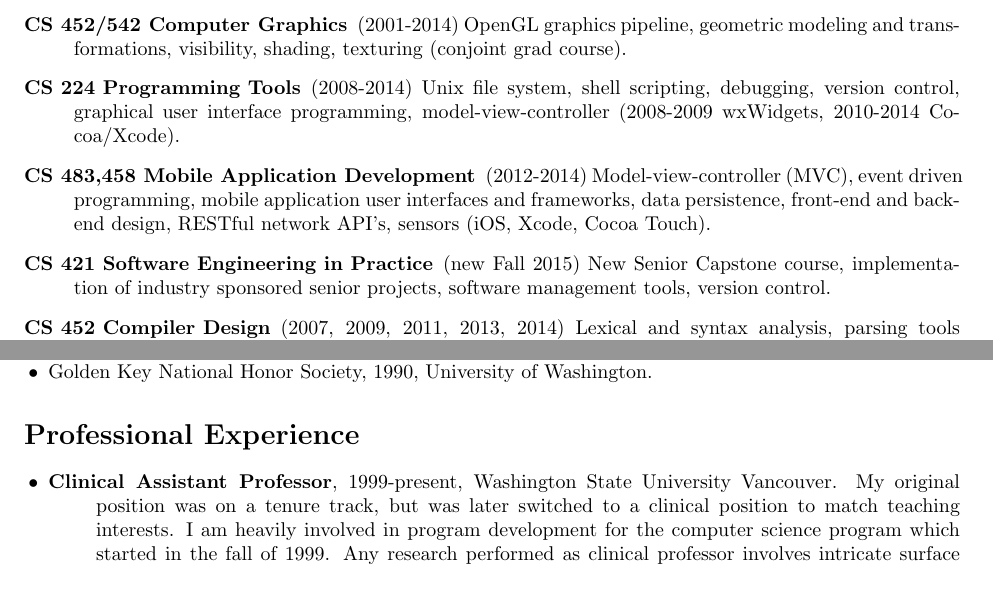
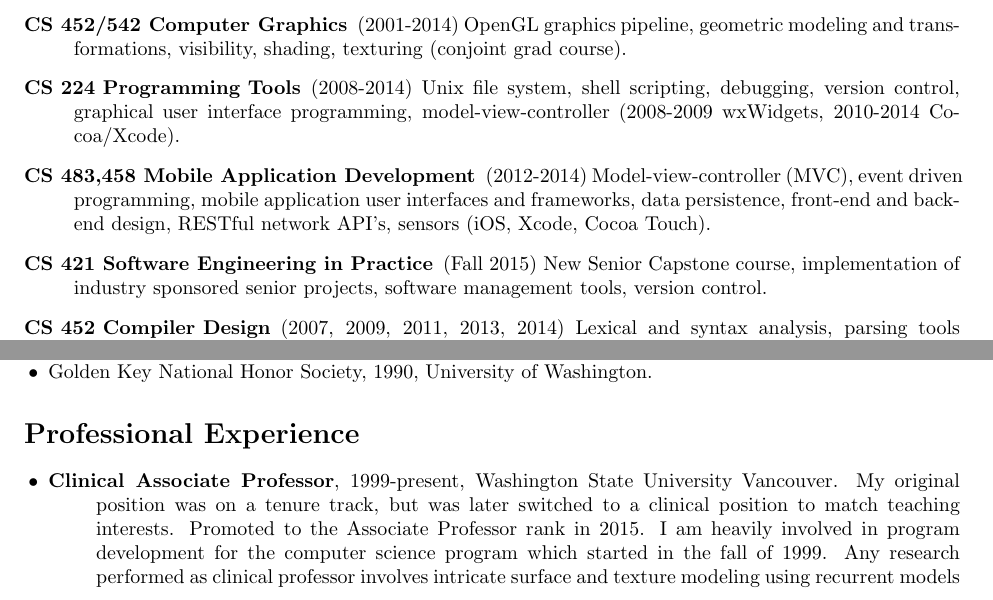
Before and after one commit to wcochran/vita, a LaTeX CV (vita.tex): two parts of pages 2 and 4 of 7, joined at a grey line, cut so that both start at the same text. Compiled offline with pdfLaTeX.

Commit message:
now associate professor -- yeah

```diff
--- a/vita.tex
+++ b/vita.tex
@@ -10,13 +10,13 @@
 
 \title{Curriculum Vita}
 \author{Wayne O. Cochran\\
-       Clinical Assistant Professor of Computer Science\\
+       Clinical Associate Professor of Computer Science\\
        School of Engineering and Computer Science\\
        Washington State University Vancouver\\
        14204 NE Salmon Creek Avenue\\
        Vancouver, WA 98686-9600\\
        (360) 546-9463\\
-       {\tt wcochran@vancouver.wsu.edu} \\
+       {\tt wcochran@wsu.edu} \\
        {\tt http://ezekiel.vancouver.wsu.edu/\~{}wayne}}
 
 \begin{document}
@@ -108,7 +108,7 @@ these students who make what I do worthwhile.
   \item[CS 483,458 Mobile Application Development] (2012-2014) Model-view-controller (MVC), event driven
      programming, mobile application user interfaces and frameworks, data persistence,
      front-end and back-end design, RESTful network API's, sensors (iOS, Xcode, Cocoa Touch).
-  \item[CS 421 Software Engineering in Practice] (new Fall 2015) New Senior Capstone course, implementation of
+  \item[CS 421 Software Engineering in Practice] (Fall 2015) New Senior Capstone course, implementation of
      industry sponsored senior projects, software management tools, version control.
   \item[CS 452 Compiler Design] (2007, 2009, 2011, 2013, 2014) Lexical and syntax analysis, parsing tools
      (lex/yacc/bison), abstract syntax trees, symbol tables, intermediate representation (IR) code generation,
@@ -274,10 +274,11 @@ University of Washington.
 \section*{Professional Experience}
 
 \begin{itemize}
-\item {\bf Clinical Assistant Professor}, 1999-present,
+\item {\bf Clinical Associate Professor}, 1999-present,
 Washington State University Vancouver.
 My original position was on a tenure track, but was later switched
-to a clinical position to match teaching interests.
+to a clinical position to match teaching interests. Promoted
+to the Associate Professor rank in~2015.
 %Courses taught at WSUV:
 %{\em Mobile Application Development, Programming Tools,
 %Automata and Formal Languages,
```
Also changed, not shown: vita.pdf.
